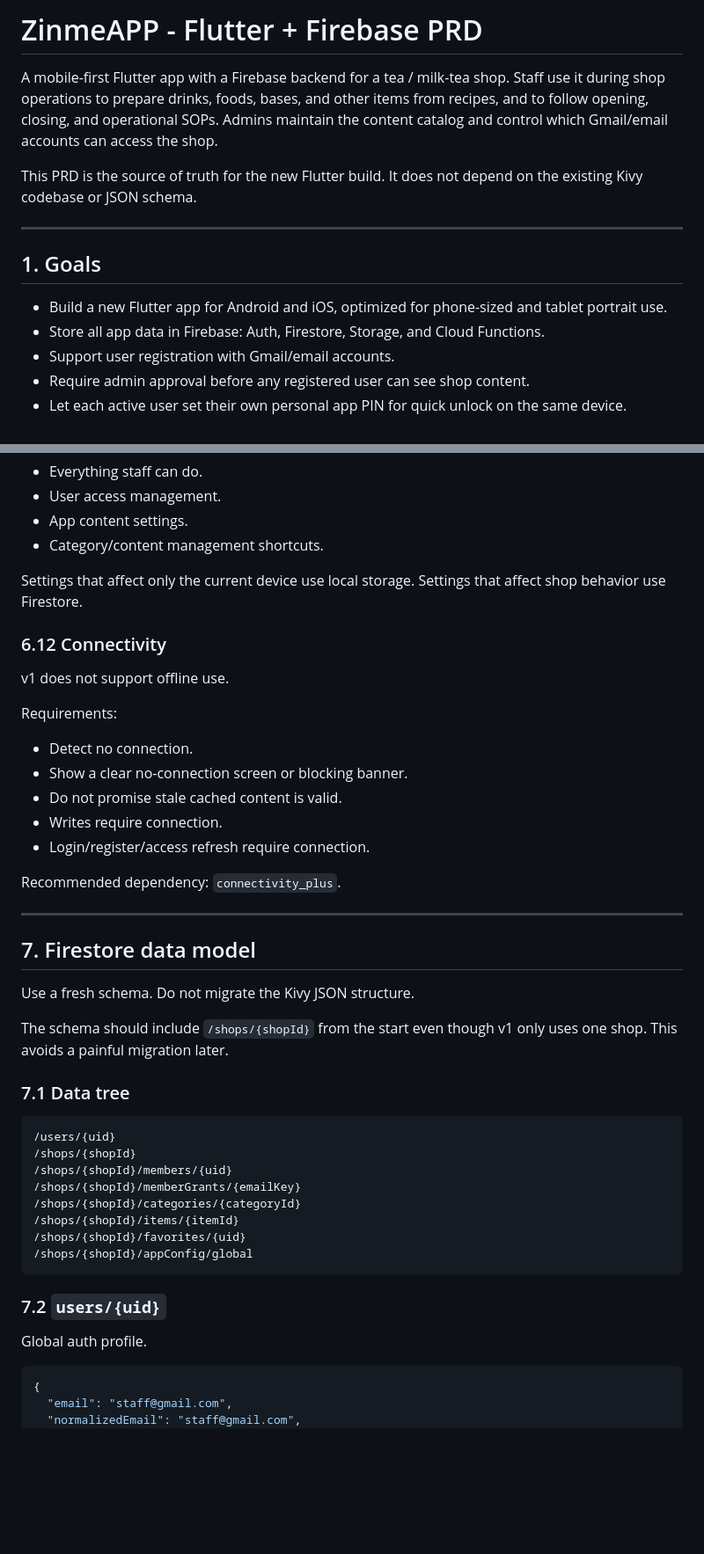
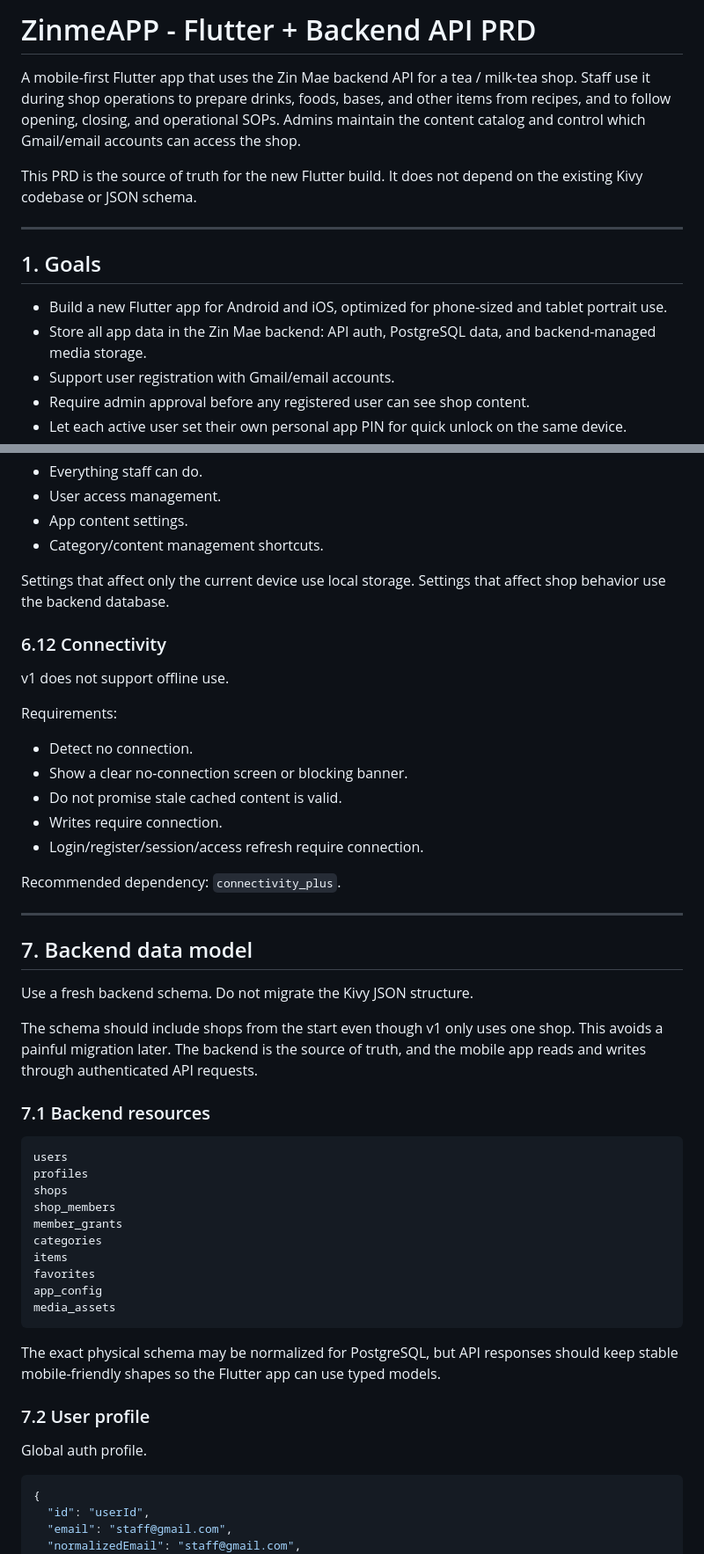
Before and after one commit to ryan11-tech/kivy-desktop-sop, a Markdown page: PRD-flutter.md, 2 parts joined by grey strips. Shown at 88% size. Drawn GitHub-style; blank space fills up the shorter version.

````diff
--- a/PRD-flutter.md
+++ b/PRD-flutter.md
@@ -1,10 +1,10 @@
-# ZinmeAPP - Flutter + Firebase PRD
+# ZinmeAPP - Flutter + Backend API PRD
 
-A mobile-first Flutter app with a Firebase backend for a tea / milk-tea shop.
-Staff use it during shop operations to prepare drinks, foods, bases, and other
-items from recipes, and to follow opening, closing, and operational SOPs.
-Admins maintain the content catalog and control which Gmail/email accounts can
-access the shop.
+A mobile-first Flutter app that uses the Zin Mae backend API for a tea /
+milk-tea shop. Staff use it during shop operations to prepare drinks, foods,
+bases, and other items from recipes, and to follow opening, closing, and
+operational SOPs. Admins maintain the content catalog and control which
+Gmail/email accounts can access the shop.
 
 This PRD is the source of truth for the new Flutter build. It does not depend
 on the existing Kivy codebase or JSON schema.
@@ -15,8 +15,8 @@ on the existing Kivy codebase or JSON schema.
 
 - Build a new Flutter app for Android and iOS, optimized for phone-sized and
   tablet portrait use.
-- Store all app data in Firebase: Auth, Firestore, Storage, and Cloud
-  Functions.
+- Store all app data in the Zin Mae backend: API auth, PostgreSQL data, and
+  backend-managed media storage.
 - Support user registration with Gmail/email accounts.
 - Require admin approval before any registered user can see shop content.
 - Let each active user set their own personal app PIN for quick unlock on the
@@ -605,7 +607,7 @@ Admin settings:
 - Category/content management shortcuts.
 
 Settings that affect only the current device use local storage. Settings that
-affect shop behavior use Firestore.
+affect shop behavior use the backend database.
 
 ### 6.12 Connectivity
 
@@ -617,38 +619,46 @@ Requirements:
 - Show a clear no-connection screen or blocking banner.
 - Do not promise stale cached content is valid.
 - Writes require connection.
-- Login/register/access refresh require connection.
+- Login/register/session/access refresh require connection.
 
 Recommended dependency: `connectivity_plus`.
 
 ---
 
-## 7. Firestore data model
+## 7. Backend data model
 
-Use a fresh schema. Do not migrate the Kivy JSON structure.
+Use a fresh backend schema. Do not migrate the Kivy JSON structure.
 
-The schema should include `/shops/{shopId}` from the start even though v1 only
-uses one shop. This avoids a painful migration later.
+The schema should include shops from the start even though v1 only uses one
+shop. This avoids a painful migration later. The backend is the source of
+truth, and the mobile app reads and writes through authenticated API requests.
 
-### 7.1 Data tree
+### 7.1 Backend resources
 
 ```text
-/users/{uid}
-/shops/{shopId}
-/shops/{shopId}/members/{uid}
-/shops/{shopId}/memberGrants/{emailKey}
-/shops/{shopId}/categories/{categoryId}
-/shops/{shopId}/items/{itemId}
-/shops/{shopId}/favorites/{uid}
-/shops/{shopId}/appConfig/global
+users
+profiles
+shops
+shop_members
+member_grants
+categories
+items
+favorites
+app_config
+media_assets
 ```
 
-### 7.2 `users/{uid}`
+The exact physical schema may be normalized for PostgreSQL, but API responses
+should keep stable mobile-friendly shapes so the Flutter app can use typed
+models.
+
+### 7.2 User profile
 
 Global auth profile.
 
 ```jsonc
 {
+  "id": "userId",
   "email": "staff@gmail.com",
   "normalizedEmail": "staff@gmail.com",
   "displayName": "Staff Name",
````
Also changed, not shown: other parts of PRD-flutter.md (+103 -87 lines), docs/SOP_STRUCTURE.md (added, +359 -0 lines).
